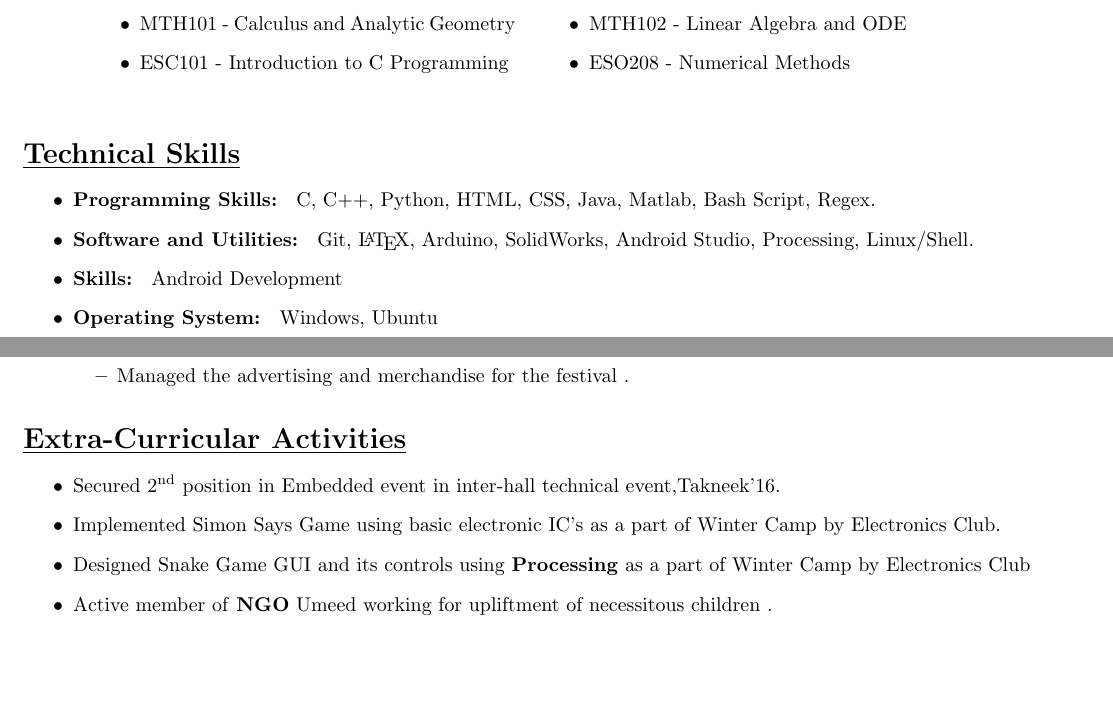
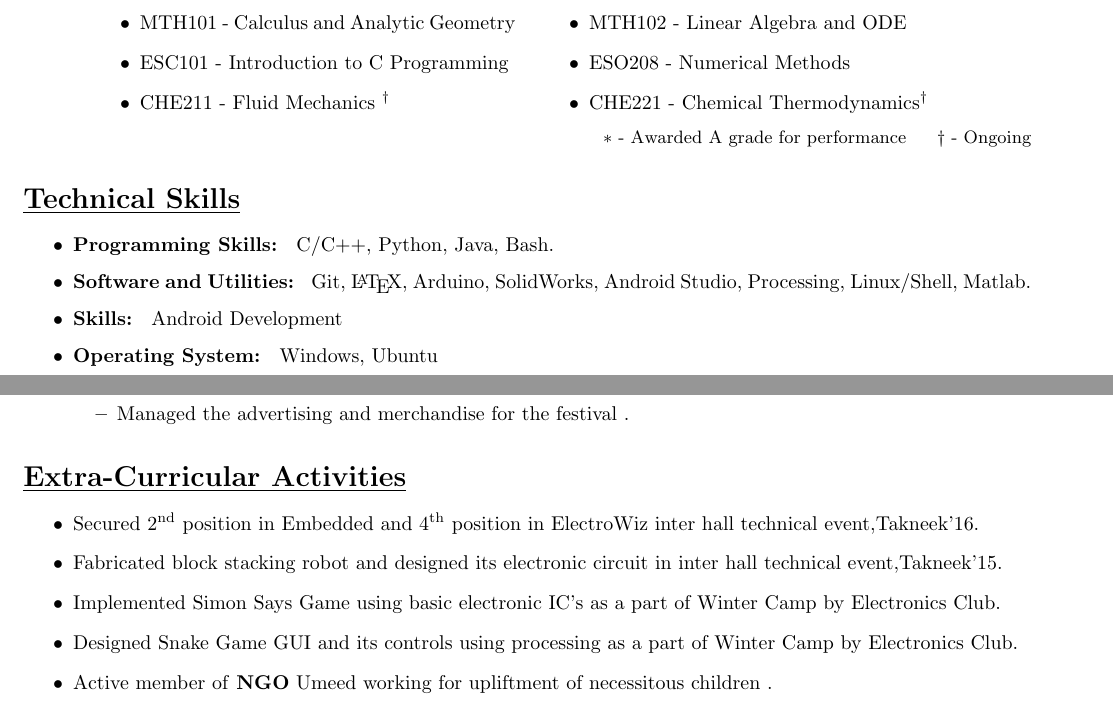
Before and after one commit to siddharth2610/Resume, a LaTeX CV (Resume_siddharth.tex): two parts of pages 1 and 2 of 2, joined at a grey line, cut so that both start at the same text, the shorter picture padded with empty space. Compiled offline with pdfLaTeX.

Commit message:
changes on 30/3/2017

```diff
--- a/Resume_siddharth.tex
+++ b/Resume_siddharth.tex
@@ -75,22 +75,28 @@ Department of Chemical Engineering \hspace{3.25cm} Email: sidgane@iitk.ac.in, si
  \begin{itemize}
 \item MTH101 - Calculus and Analytic Geometry
 \item ESC101 - Introduction to C Programming
+\item CHE211 - Fluid Mechanics \textsuperscript{$\dagger$}
 \end{itemize}
 &
 \begin{itemize}
 \item MTH102 - Linear Algebra and ODE
 \item ESO208 - Numerical Methods
+\item CHE221 - Chemical Thermodynamics\textsuperscript{$\dagger$}
 \end{itemize}
 \end{tabular}
 
 \begin{flushright}
+    \small{$\ast$ - Awarded A grade for performance}
+    $\quad$
+    \small{$\dagger$ - Ongoing}
 \end{flushright}
 \end{center}
 
+
 \section*{\underline{Technical Skills}}
 \begin{itemize}
-\item \textbf{Programming Skills: } C, C++, Python, HTML, CSS, Java, Matlab, Bash Script, Regex.
-\item \textbf{Software and Utilities: } Git, \LaTeX, Arduino, SolidWorks, Android Studio, Processing, Linux/Shell.
+\item \textbf{Programming Skills: } C/C++, Python, Java, Bash.
+\item \textbf{Software and Utilities: } Git, \LaTeX, Arduino, SolidWorks, Android Studio, Processing, Linux/Shell, Matlab.
 \item \textbf{Skills: } Android Development
 \item \textbf{Operating System: } Windows, Ubuntu
 \end{itemize}
@@ -127,9 +133,10 @@ Department of Chemical Engineering \hspace{3.25cm} Email: sidgane@iitk.ac.in, si
 
 \section*{\underline{Extra-Curricular Activities}}
 \begin{itemize}
-\item Secured 2\textsuperscript{nd} position in Embedded event in inter-hall technical event,Takneek'16.
+\item Secured 2\textsuperscript{nd} position in Embedded and 4\textsuperscript{th} position in ElectroWiz inter hall technical event,Takneek'16.
+\item Fabricated block stacking robot and designed its electronic circuit in inter hall technical event,Takneek'15.
 \item Implemented Simon Says Game using basic electronic IC's as a part of Winter Camp by Electronics Club.
-\item Designed Snake Game GUI and its controls using \textbf{Processing} as a part of Winter Camp by Electronics Club
+\item Designed Snake Game GUI and its controls using processing as a part of Winter Camp by Electronics Club.
 \item Active member of \textbf{NGO} Umeed working for upliftment of necessitous children .
 \item Regular participant in contests held by various competive coding websites.
 
```
Also changed, not shown: Resume_siddharth.pdf, 2 other files.
